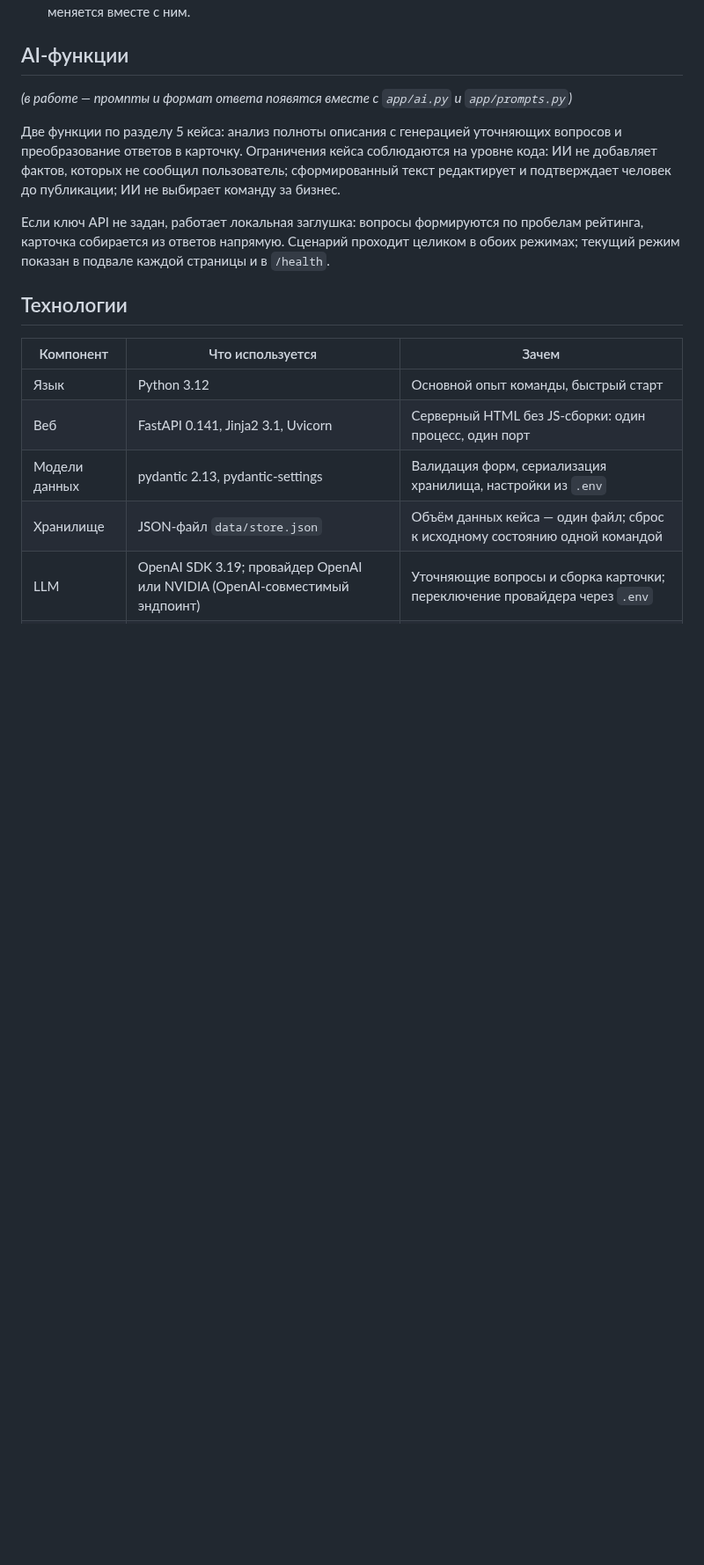
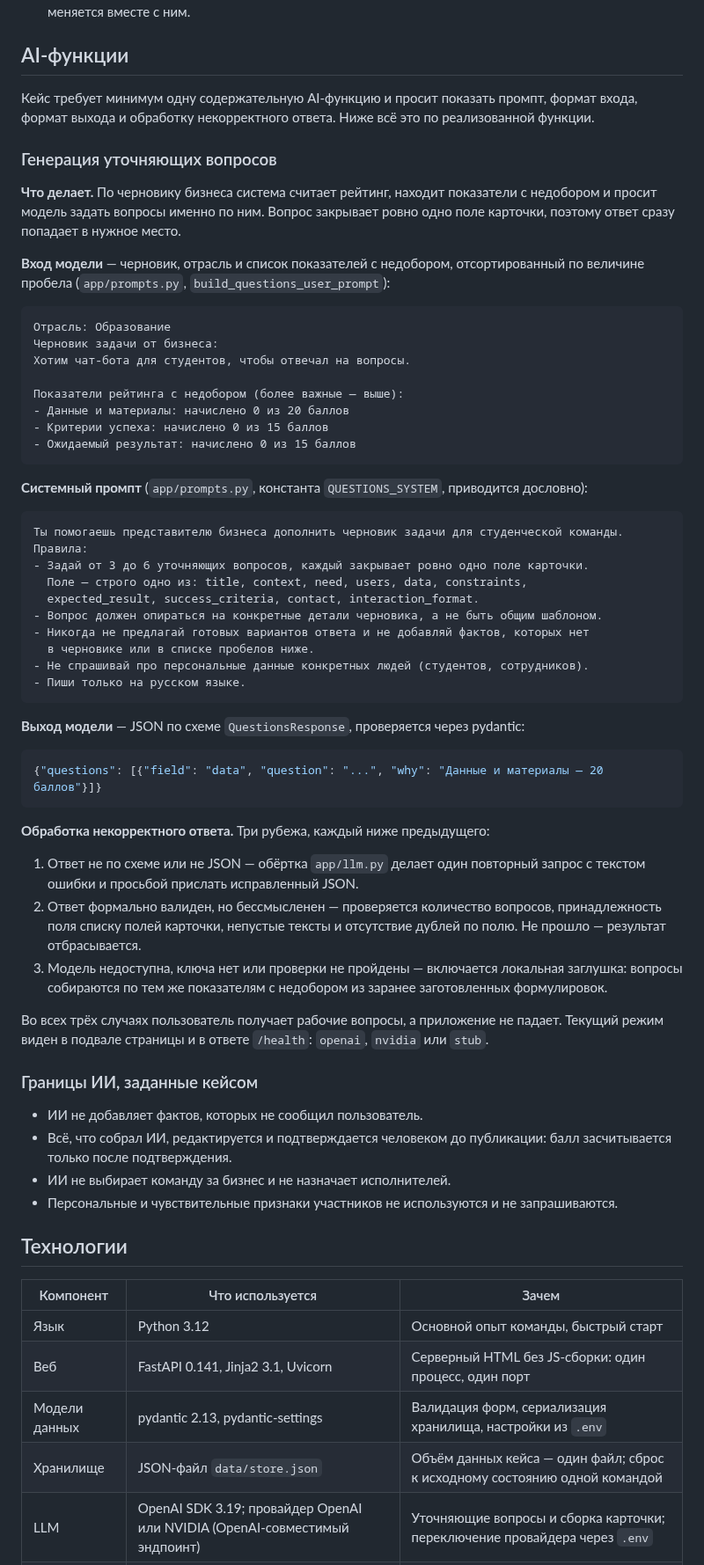
Before and after one commit to BAITC-Hacks/hack-4a84a5e5-taymas-systems, a Markdown page: README.md, the part around the change. Shown at 88% size. GitHub-like rendering; blank space fills up the shorter version.

Commit message:
[HAC-18] README: раздел AI-функций с промптом, форматами входа и выхода, обработкой некорректного ответа
Требование раздела 5 кейса. Описана только реализованная функция — генерация
уточняющих вопросов; промпт приведён дословно из app/prompts.py.

Co-Authored-By: Claude Opus 5 (1M context) <noreply@anthropic.com>

````diff
--- a/README.md
+++ b/README.md
@@ -73,11 +73,69 @@
 
 ## AI-функции
 
-*(в работе — промпты и формат ответа появятся вместе с `app/ai.py` и `app/prompts.py`)*
+Кейс требует минимум одну содержательную AI-функцию и просит показать промпт, формат входа,
+формат выхода и обработку некорректного ответа. Ниже всё это по реализованной функции.
 
-Две функции по разделу 5 кейса: анализ полноты описания с генерацией уточняющих вопросов и преобразование ответов в карточку. Ограничения кейса соблюдаются на уровне кода: ИИ не добавляет фактов, которых не сообщил пользователь; сформированный текст редактирует и подтверждает человек до публикации; ИИ не выбирает команду за бизнес.
+### Генерация уточняющих вопросов
 
-Если ключ API не задан, работает локальная заглушка: вопросы формируются по пробелам рейтинга, карточка собирается из ответов напрямую. Сценарий проходит целиком в обоих режимах; текущий режим показан в подвале каждой страницы и в `/health`.
+**Что делает.** По черновику бизнеса система считает рейтинг, находит показатели с недобором
+и просит модель задать вопросы именно по ним. Вопрос закрывает ровно одно поле карточки,
+поэтому ответ сразу попадает в нужное место.
+
+**Вход модели** — черновик, отрасль и список показателей с недобором, отсортированный по величине
+пробела (`app/prompts.py`, `build_questions_user_prompt`):
+
+```
+Отрасль: Образование
+Черновик задачи от бизнеса:
+Хотим чат-бота для студентов, чтобы отвечал на вопросы.
+
+Показатели рейтинга с недобором (более важные — выше):
+- Данные и материалы: начислено 0 из 20 баллов
+- Критерии успеха: начислено 0 из 15 баллов
+- Ожидаемый результат: начислено 0 из 15 баллов
+```
+
+**Системный промпт** (`app/prompts.py`, константа `QUESTIONS_SYSTEM`, приводится дословно):
+
+```
+Ты помогаешь представителю бизнеса дополнить черновик задачи для студенческой команды.
+Правила:
+- Задай от 3 до 6 уточняющих вопросов, каждый закрывает ровно одно поле карточки.
+  Поле — строго одно из: title, context, need, users, data, constraints,
+  expected_result, success_criteria, contact, interaction_format.
+- Вопрос должен опираться на конкретные детали черновика, а не быть общим шаблоном.
+- Никогда не предлагай готовых вариантов ответа и не добавляй фактов, которых нет
+  в черновике или в списке пробелов ниже.
+- Не спрашивай про персональные данные конкретных людей (студентов, сотрудников).
+- Пиши только на русском языке.
+```
+
+**Выход модели** — JSON по схеме `QuestionsResponse`, проверяется через pydantic:
+
+```json
+{"questions": [{"field": "data", "question": "...", "why": "Данные и материалы — 20 баллов"}]}
+```
+
+**Обработка некорректного ответа.** Три рубежа, каждый ниже предыдущего:
+
+1. Ответ не по схеме или не JSON — обёртка `app/llm.py` делает один повторный запрос с текстом ошибки
+   и просьбой прислать исправленный JSON.
+2. Ответ формально валиден, но бессмысленен — проверяется количество вопросов, принадлежность поля
+   списку полей карточки, непустые тексты и отсутствие дублей по полю. Не прошло — результат отбрасывается.
+3. Модель недоступна, ключа нет или проверки не пройдены — включается локальная заглушка: вопросы
+   собираются по тем же показателям с недобором из заранее заготовленных формулировок.
+
+Во всех трёх случаях пользователь получает рабочие вопросы, а приложение не падает. Текущий режим
+виден в подвале страницы и в ответе `/health`: `openai`, `nvidia` или `stub`.
+
+### Границы ИИ, заданные кейсом
+
+- ИИ не добавляет фактов, которых не сообщил пользователь.
+- Всё, что собрал ИИ, редактируется и подтверждается человеком до публикации: балл засчитывается
+  только после подтверждения.
+- ИИ не выбирает команду за бизнес и не назначает исполнителей.
+- Персональные и чувствительные признаки участников не используются и не запрашиваются.
 
 ## Технологии
 
````
